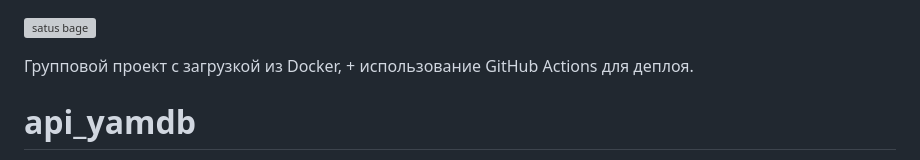
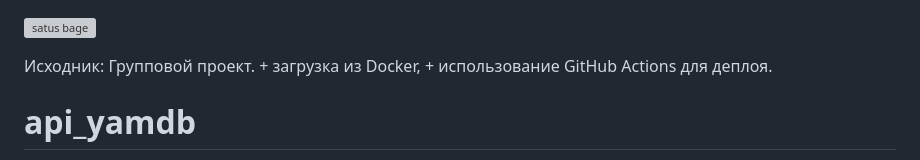
Before and after one commit to kungfuproger/yamdb_CI-CD, a Markdown page: README.md, the part around the change. GitHub-like rendering; grey boxes are pictures that could not be loaded.

```diff
--- a/README.md
+++ b/README.md
@@ -1,6 +1,6 @@
 ![satus bage](https://github.com/kungfuproger/yamdb_final/actions/workflows/yamdb_workflow.yml/badge.svg)
 
-Групповой проект с загрузкой из Docker, + использование GitHub Actions для деплоя.
+Исходник: Групповой проект. + загрузка из Docker, + использование GitHub Actions для деплоя.
 
 # api_yamdb
 Проект YaMDb собирает отзывы (Review) пользователей на произведения (Title).
```
